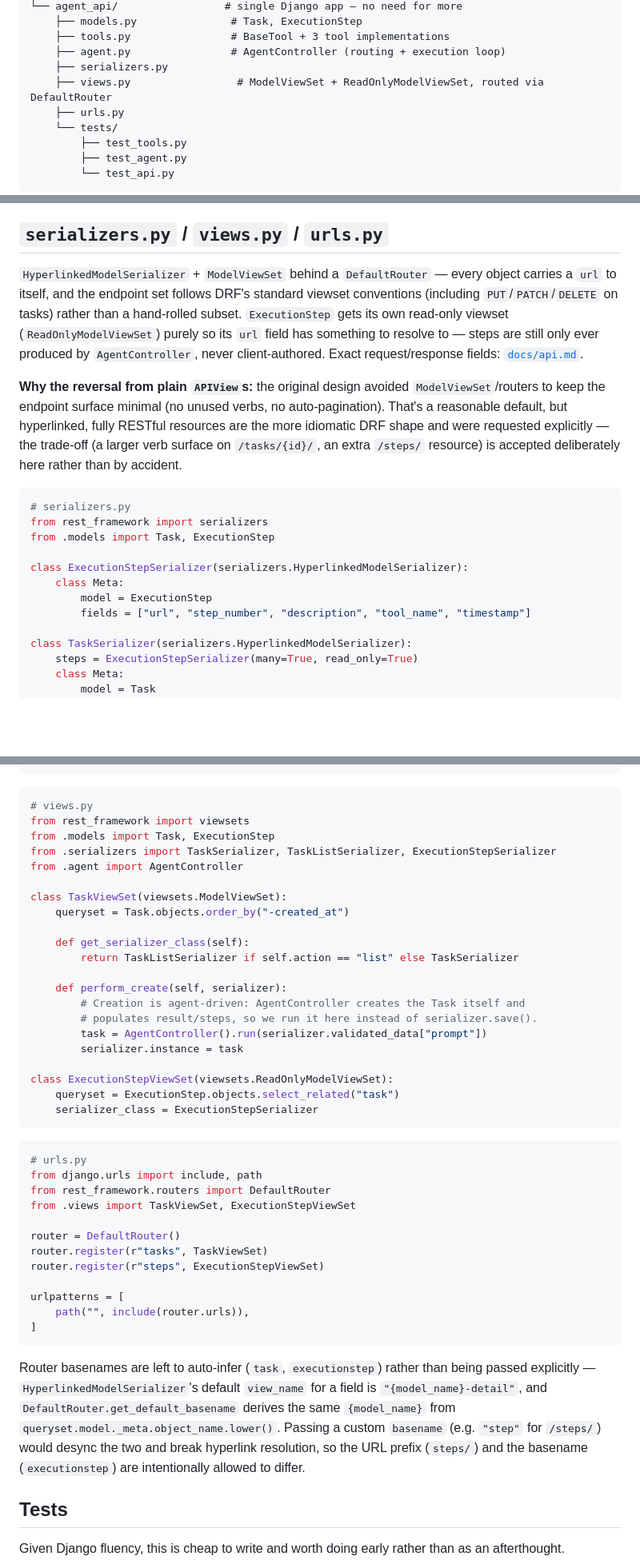
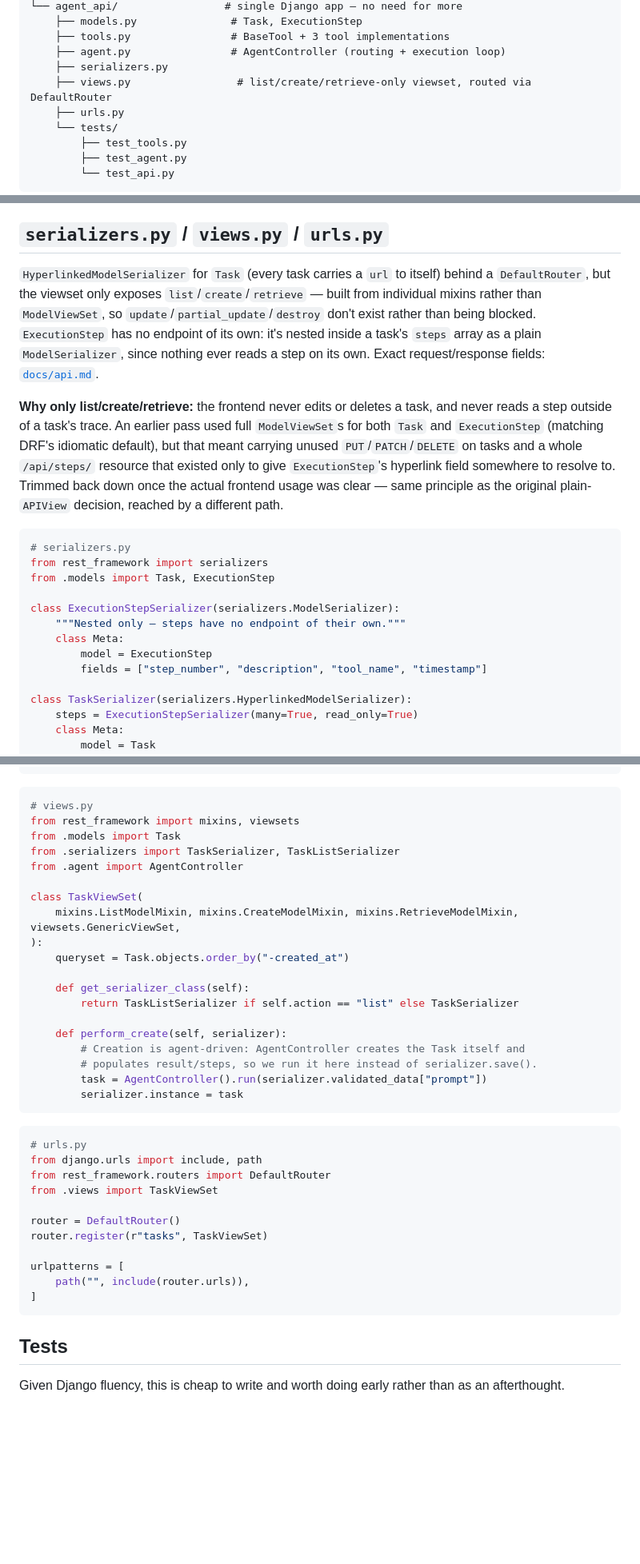
Before and after one commit to aycarl/task-agent, a Markdown page: backend/IMPLEMENTATION.md, 3 parts joined by grey strips. Shown at 80% size. GitHub-like rendering; blank space fills up the shorter version.

````diff
--- a/backend/IMPLEMENTATION.md
+++ b/backend/IMPLEMENTATION.md
@@ -16,7 +16,7 @@ backend/
     ├── tools.py                # BaseTool + 3 tool implementations
     ├── agent.py                # AgentController (routing + execution loop)
     ├── serializers.py
-    ├── views.py                 # ModelViewSet + ReadOnlyModelViewSet, routed via DefaultRouter
+    ├── views.py                 # list/create/retrieve-only viewset, routed via DefaultRouter
     ├── urls.py
     └── tests/
         ├── test_tools.py
@@ -181,19 +181,20 @@ class AgentController:
 
 ## `serializers.py` / `views.py` / `urls.py`
 
-`HyperlinkedModelSerializer` + `ModelViewSet` behind a `DefaultRouter` — every object carries a `url` to itself, and the endpoint set follows DRF's standard viewset conventions (including `PUT`/`PATCH`/`DELETE` on tasks) rather than a hand-rolled subset. `ExecutionStep` gets its own read-only viewset (`ReadOnlyModelViewSet`) purely so its `url` field has something to resolve to — steps are still only ever produced by `AgentController`, never client-authored. Exact request/response fields: [`docs/api.md`](../docs/api.md).
+`HyperlinkedModelSerializer` for `Task` (every task carries a `url` to itself) behind a `DefaultRouter`, but the viewset only exposes `list`/`create`/`retrieve` — built from individual mixins rather than `ModelViewSet`, so `update`/`partial_update`/`destroy` don't exist rather than being blocked. `ExecutionStep` has no endpoint of its own: it's nested inside a task's `steps` array as a plain `ModelSerializer`, since nothing ever reads a step on its own. Exact request/response fields: [`docs/api.md`](../docs/api.md).
 
-**Why the reversal from plain `APIView`s:** the original design avoided `ModelViewSet`/routers to keep the endpoint surface minimal (no unused verbs, no auto-pagination). That's a reasonable default, but hyperlinked, fully RESTful resources are the more idiomatic DRF shape and were requested explicitly — the trade-off (a larger verb surface on `/tasks/{id}/`, an extra `/steps/` resource) is accepted deliberately here rather than by accident.
+**Why only list/create/retrieve:** the frontend never edits or deletes a task, and never reads a step outside of a task's trace. An earlier pass used full `ModelViewSet`s for both `Task` and `ExecutionStep` (matching DRF's idiomatic default), but that meant carrying unused `PUT`/`PATCH`/`DELETE` on tasks and a whole `/api/steps/` resource that existed only to give `ExecutionStep`'s hyperlink field somewhere to resolve to. Trimmed back down once the actual frontend usage was clear — same principle as the original plain-`APIView` decision, reached by a different path.
 
 ```python
 # serializers.py
 from rest_framework import serializers
 from .models import Task, ExecutionStep
 
-class ExecutionStepSerializer(serializers.HyperlinkedModelSerializer):
+class ExecutionStepSerializer(serializers.ModelSerializer):
+    """Nested only — steps have no endpoint of their own."""
     class Meta:
         model = ExecutionStep
-        fields = ["url", "step_number", "description", "tool_name", "timestamp"]
+        fields = ["step_number", "description", "tool_name", "timestamp"]
 
 class TaskSerializer(serializers.HyperlinkedModelSerializer):
     steps = ExecutionStepSerializer(many=True, read_only=True)
@@ -217,12 +218,14 @@ class TaskListSerializer(serializers.HyperlinkedModelSerializer):
 
 ```python
 # views.py
-from rest_framework import viewsets
-from .models import Task, ExecutionStep
-from .serializers import TaskSerializer, TaskListSerializer, ExecutionStepSerializer
+from rest_framework import mixins, viewsets
+from .models import Task
+from .serializers import TaskSerializer, TaskListSerializer
 from .agent import AgentController
 
-class TaskViewSet(viewsets.ModelViewSet):
+class TaskViewSet(
+    mixins.ListModelMixin, mixins.CreateModelMixin, mixins.RetrieveModelMixin, viewsets.GenericViewSet,
+):
     queryset = Task.objects.order_by("-created_at")
 
     def get_serializer_class(self):
@@ -233,28 +236,21 @@ class TaskViewSet(viewsets.ModelViewSet):
         # populates result/steps, so we run it here instead of serializer.save().
         task = AgentController().run(serializer.validated_data["prompt"])
         serializer.instance = task
-
-class ExecutionStepViewSet(viewsets.ReadOnlyModelViewSet):
-    queryset = ExecutionStep.objects.select_related("task")
-    serializer_class = ExecutionStepSerializer
 ```
 
 ```python
 # urls.py
 from django.urls import include, path
 from rest_framework.routers import DefaultRouter
-from .views import TaskViewSet, ExecutionStepViewSet
+from .views import TaskViewSet
 
 router = DefaultRouter()
 router.register(r"tasks", TaskViewSet)
-router.register(r"steps", ExecutionStepViewSet)
 
 urlpatterns = [
     path("", include(router.urls)),
 ]
 ```
-
-Router basenames are left to auto-infer (`task`, `executionstep`) rather than being passed explicitly — `HyperlinkedModelSerializer`'s default `view_name` for a field is `"{model_name}-detail"`, and `DefaultRouter.get_default_basename` derives the same `{model_name}` from `queryset.model._meta.object_name.lower()`. Passing a custom `basename` (e.g. `"step"` for `/steps/`) would desync the two and break hyperlink resolution, so the URL prefix (`steps/`) and the basename (`executionstep`) are intentionally allowed to differ.
 
 ## Tests
 
````
Also changed, not shown: docs/api.md (+6 -22 lines), docs/architecture.md (+1 -1 lines).
